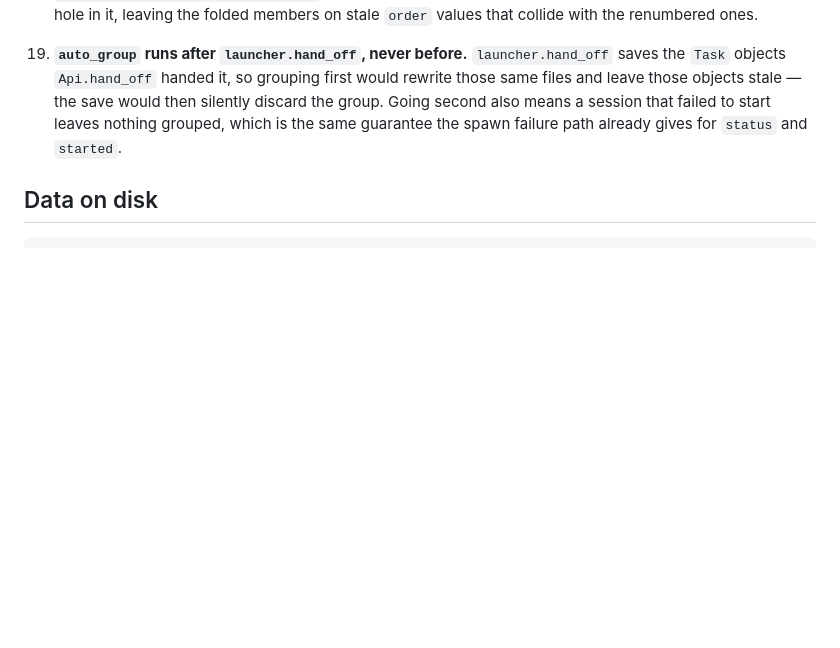
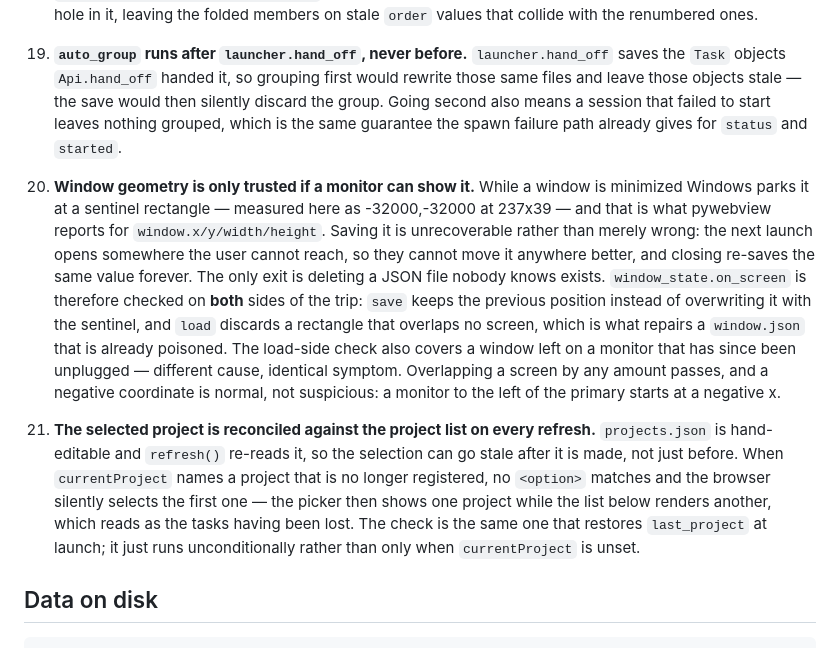
Before and after one commit to griffinbeels/task-tracker, a Markdown page: CLAUDE.md, the part around the change. Rendered like a GitHub page; blank space fills up the shorter version.

Commit message:
docs: invariants 20 and 21, written but uncommitted
Preserved verbatim from the working tree during the main-branch restructure —
this is the task-groups session's own prose, committed to its own branch so
switching the checkout to main could not lose it. Content untouched.

Co-Authored-By: Claude Opus 5 <noreply@anthropic.com>

````diff
--- a/CLAUDE.md
+++ b/CLAUDE.md
@@ -254,6 +254,32 @@ Break one of these and the failure is silent. Each cost a bug.
     same guarantee the spawn failure path already gives for `status` and
     `started`.
 
+20. **Window geometry is only trusted if a monitor can show it.** While a
+    window is minimized Windows parks it at a sentinel rectangle — measured
+    here as -32000,-32000 at 237x39 — and that is what pywebview reports for
+    `window.x/y/width/height`. Saving it is unrecoverable rather than merely
+    wrong: the next launch opens somewhere the user cannot reach, so they
+    cannot move it anywhere better, and closing re-saves the same value
+    forever. The only exit is deleting a JSON file nobody knows exists.
+    `window_state.on_screen` is therefore checked on **both** sides of the
+    trip: `save` keeps the previous position instead of overwriting it with the
+    sentinel, and `load` discards a rectangle that overlaps no screen, which is
+    what repairs a `window.json` that is already poisoned. The load-side check
+    also covers a window left on a monitor that has since been unplugged —
+    different cause, identical symptom. Overlapping a screen by any amount
+    passes, and a negative coordinate is normal, not suspicious: a monitor to
+    the left of the primary starts at a negative x.
+
+21. **The selected project is reconciled against the project list on every
+    refresh.** `projects.json` is hand-editable and `refresh()` re-reads it, so
+    the selection can go stale after it is made, not just before. When
+    `currentProject` names a project that is no longer registered, no
+    `<option>` matches and the browser silently selects the first one — the
+    picker then shows one project while the list below renders another, which
+    reads as the tasks having been lost. The check is the same one that
+    restores `last_project` at launch; it just runs unconditionally rather than
+    only when `currentProject` is unset.
+
 ## Data on disk
 
 ```
````
